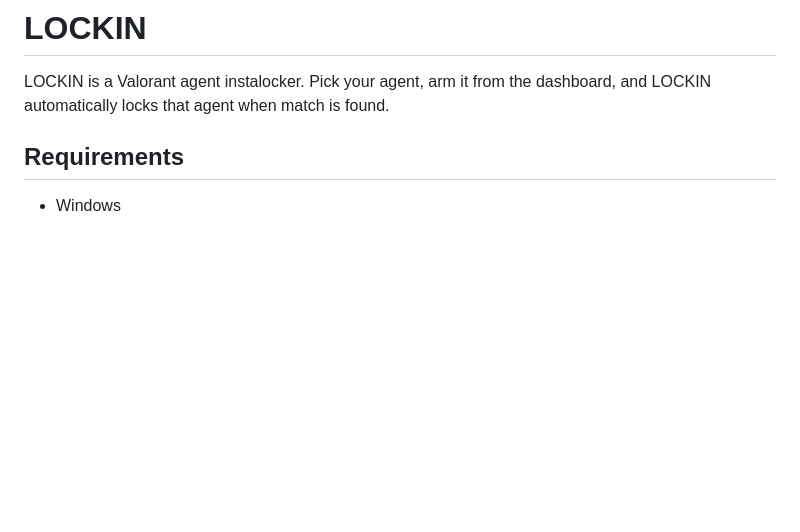
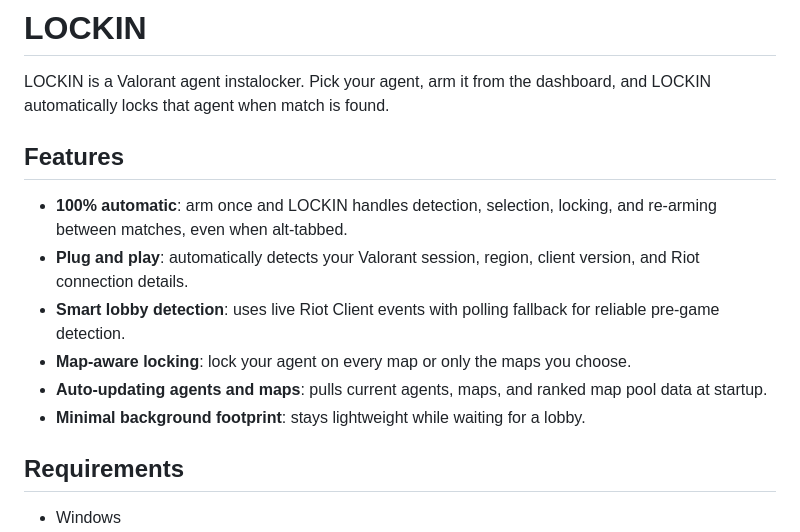
Before and after one commit to Ruchuee/LOCKIN, a Markdown page: README.md, the part around the change. GitHub-like rendering; blank space fills up the shorter version.

Commit message:
docs: update README.md

```diff
--- a/README.md
+++ b/README.md
@@ -1,6 +1,15 @@
 # LOCKIN
 
 LOCKIN is a Valorant agent instalocker. Pick your agent, arm it from the dashboard, and LOCKIN automatically locks that agent when match is found.
+
+## Features
+
+- **100% automatic**: arm once and LOCKIN handles detection, selection, locking, and re-arming between matches, even when alt-tabbed.
+- **Plug and play**: automatically detects your Valorant session, region, client version, and Riot connection details.
+- **Smart lobby detection**: uses live Riot Client events with polling fallback for reliable pre-game detection.
+- **Map-aware locking**: lock your agent on every map or only the maps you choose.
+- **Auto-updating agents and maps**: pulls current agents, maps, and ranked map pool data at startup.
+- **Minimal background footprint**: stays lightweight while waiting for a lobby.
 
 ## Requirements
 
```
